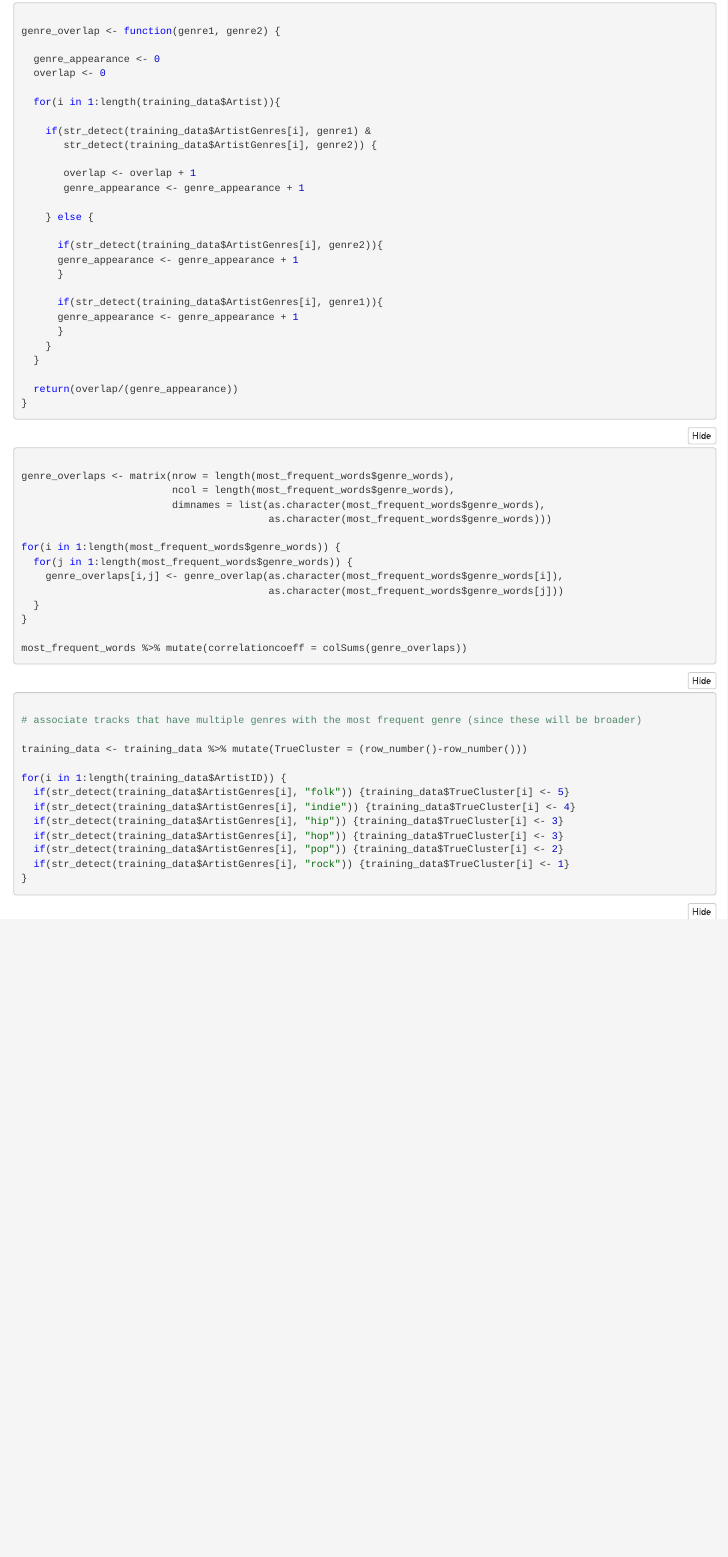
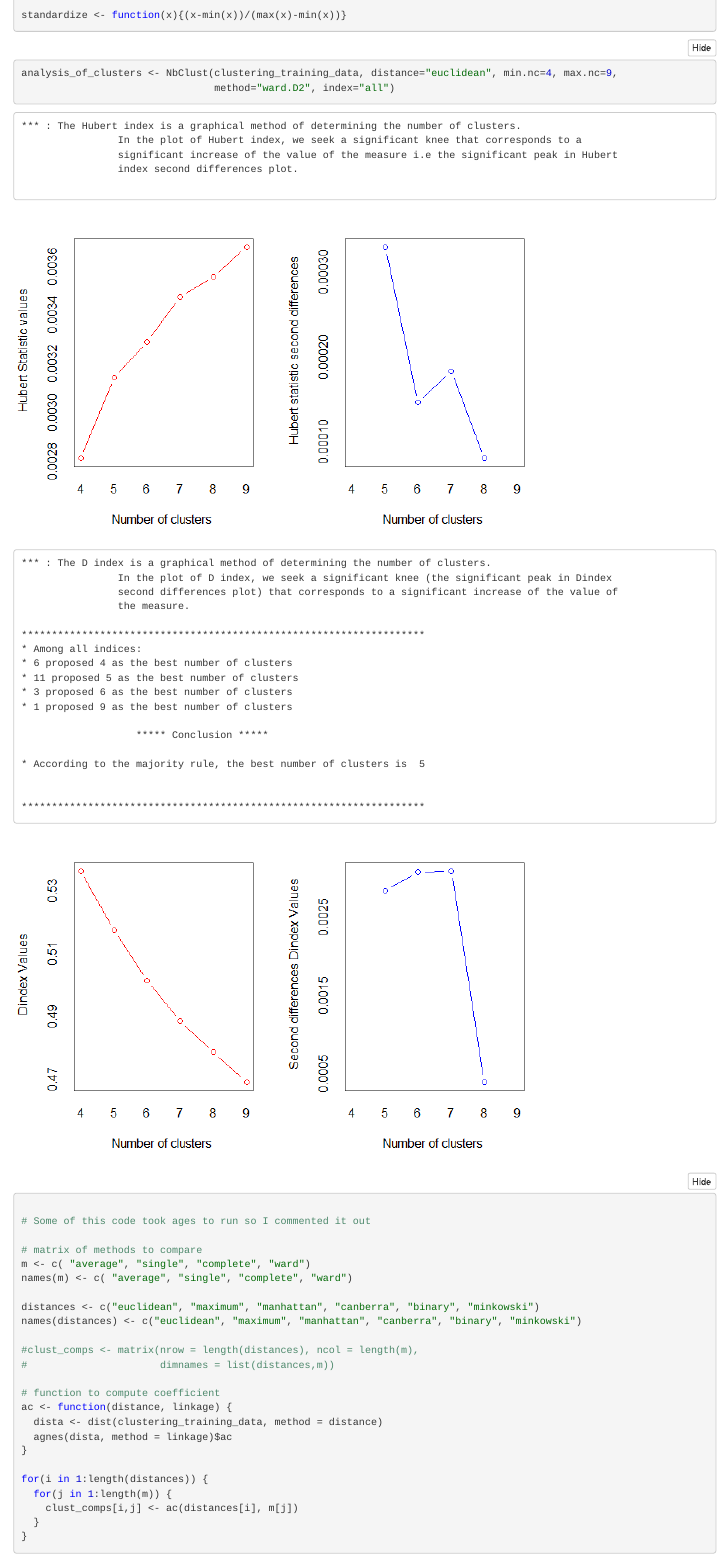
Before and after one commit to Brownsey/344, an R Markdown document (clustering.Rmd): the page in a window 1100 px wide, from 3420 px down before the commit and from 3980 px down after it. The pictures show the output file clustering.nb.html that the author committed with the source, opened offline.

Commit message:
Finished clustering

````diff
--- a/clustering.Rmd
+++ b/clustering.Rmd
@@ -100,66 +103,5 @@ print(genre_freq_plot)
 
-genre_overlap <- function(genre1, genre2) {
-
-  genre_appearance <- 0
-  overlap <- 0
-
-  for(i in 1:length(training_data$Artist)){
-
-    if(str_detect(training_data$ArtistGenres[i], genre1) &
-       str_detect(training_data$ArtistGenres[i], genre2)) {
-
-       overlap <- overlap + 1
-       genre_appearance <- genre_appearance + 1
-
-    } else {
-
-      if(str_detect(training_data$ArtistGenres[i], genre2)){
-      genre_appearance <- genre_appearance + 1
-      }
-
-      if(str_detect(training_data$ArtistGenres[i], genre1)){
-      genre_appearance <- genre_appearance + 1
-      }
-    }
-  }
-
-  return(overlap/(genre_appearance))
-}
-
-```
-
-```{r find genre overlaps}
-
-genre_overlaps <- matrix(nrow = length(most_frequent_words$genre_words),
-                         ncol = length(most_frequent_words$genre_words),
-                         dimnames = list(as.character(most_frequent_words$genre_words),
-                                         as.character(most_frequent_words$genre_words)))
-
-for(i in 1:length(most_frequent_words$genre_words)) {
-  for(j in 1:length(most_frequent_words$genre_words)) {
-    genre_overlaps[i,j] <- genre_overlap(as.character(most_frequent_words$genre_words[i]),
-                                         as.character(most_frequent_words$genre_words[j]))
-  }
-}
-
-most_frequent_words %>% mutate(correlationcoeff = colSums(genre_overlaps))
-
-```
-
-```{r link genres to tracks}
-
-# associate tracks that have multiple genres with the most frequent genre (since these will be broader)
-
-training_data <- training_data %>% mutate(TrueCluster = (row_number()-row_number()))
-
-for(i in 1:length(training_data$ArtistID)) {
-  if(str_detect(training_data$ArtistGenres[i], "folk")) {training_data$TrueCluster[i] <- 5}
-  if(str_detect(training_data$ArtistGenres[i], "indie")) {training_data$TrueCluster[i] <- 4}
-  if(str_detect(training_data$ArtistGenres[i], "hip")) {training_data$TrueCluster[i] <- 3}
-  if(str_detect(training_data$ArtistGenres[i], "hop")) {training_data$TrueCluster[i] <- 3}
-  if(str_detect(training_data$ArtistGenres[i], "pop")) {training_data$TrueCluster[i] <- 2}
-  if(str_detect(training_data$ArtistGenres[i], "rock")) {training_data$TrueCluster[i] <- 1}
-}
+standardize <- function(x){(x-min(x))/(max(x)-min(x))}
 
 ```
 
@@ -177,2 +124,34 @@ plotcluster(clustering_training_data, clusters$cluster)
+analysis_of_clusters <- NbClust(clustering_training_data, distance="euclidean", min.nc=4, max.nc=9,
+                                method="ward.D2", index="all")
+
+fviz_nbclust(analysis_of_clusters)
 
 ```
+
+```{r compare cluster methods}
+
+# Some of this code took ages to run so I commented it out
+
+# matrix of methods to compare
+m <- c( "average", "single", "complete", "ward")
+names(m) <- c( "average", "single", "complete", "ward")
+
+distances <- c("euclidean", "maximum", "manhattan", "canberra", "binary", "minkowski")
+names(distances) <- c("euclidean", "maximum", "manhattan", "canberra", "binary", "minkowski")
+
+#clust_comps <- matrix(nrow = length(distances), ncol = length(m),
+#                      dimnames = list(distances,m))
+
+# function to compute coefficient
+ac <- function(distance, linkage) {
+  dista <- dist(clustering_training_data, method = distance)
+  agnes(dista, method = linkage)$ac
+}
+
+for(i in 1:length(distances)) {
+  for(j in 1:length(m)) {
+    clust_comps[i,j] <- ac(distances[i], m[j])
+  }
+}
+
+```
````
Also changed, not shown: some tut.Rmd (added, +79 -0 lines), Images/Average Linked Cluster Dendrogram, k=12.png (added), Images/Dindex values.jpg (added), Images/Final dendrogram, k=5.jpg (added), Images/Final dendrogram, k=5.png (added), Images/Hubert statistics.jpg (added), Images/Ward Method Cluster Dendrogram, k=12.png (added), Images/Ward Method Cluster Dendrogram, k=7.jpg (added), Images/index stat graphs.png (added), clustering.nb.html, clustering.Rmd (18 more changed lines).
